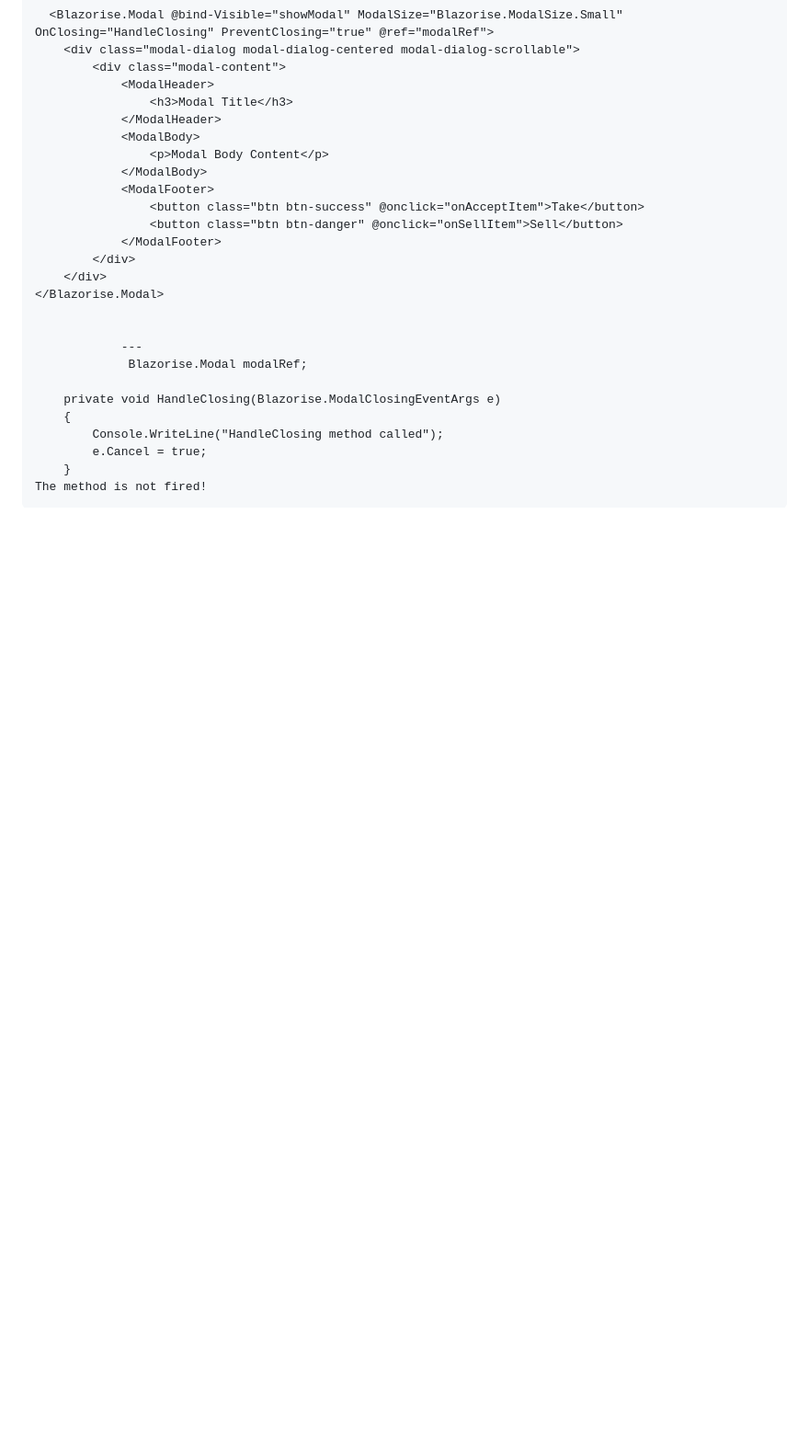
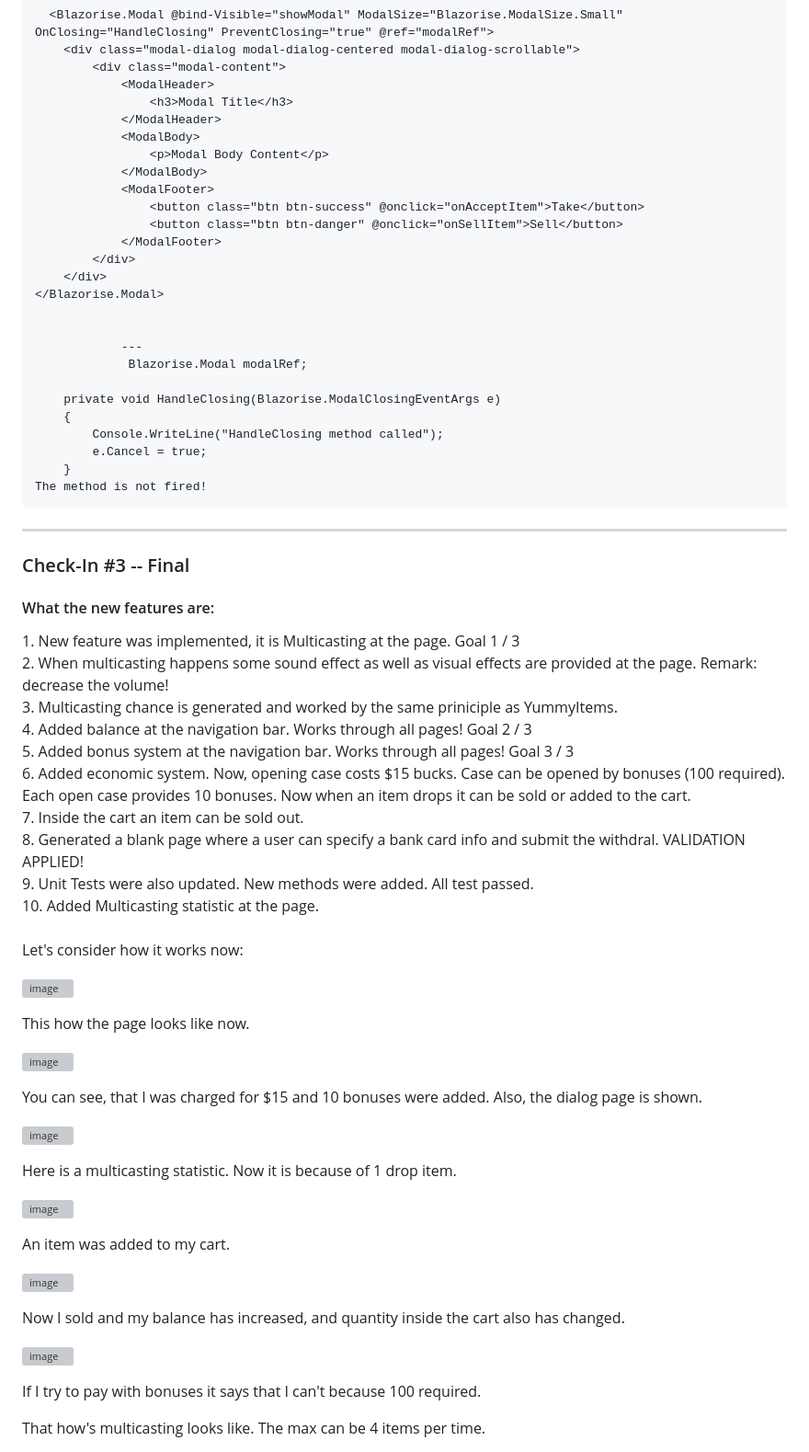
Before and after one commit to ArtemBatkov/Semester2-WebDevelopment-YummyDrop-online_store-FinalProject, a Markdown page: README.md, the part around the change printed below. Shown: that part at 92% size. Rendered like a GitHub page; blank space fills up the shorter version; grey boxes are pictures that could not be loaded.

```diff
--- a/README.md
+++ b/README.md
@@ -125,3 +125,49 @@ Change your target project to the migrations project by using the Package Manage
 The method is not fired!
 </pre>
 </div>
+
+---
+
+### Check-In #3 -- Final
+#### What the new features are:
+<div style="max-width: 800px; word-wrap: break-word;">
+1. New feature was implemented, it is Multicasting at the page. Goal 1 / 3
+<br>2. When multicasting happens some sound effect as well as visual effects are provided at the page. Remark: decrease the volume!
+<br>3. Multicasting chance is generated and worked by the same priniciple as YummyItems.
+<br>4. Added balance at the navigation bar.  Works through all pages! Goal 2 / 3
+<br>5. Added bonus system at the navigation bar. Works through all pages! Goal 3 / 3
+<br>6. Added economic system. Now, opening case costs $15 bucks. Case can be opened by bonuses (100 required). Each open case provides 10 bonuses. Now when an item drops it can be sold or added to the cart.
+<br>7. Inside the cart an item can be sold out.
+<br>8. Generated a blank page where a user can specify a bank card info and submit the withdral. VALIDATION APPLIED!
+<br>9. Unit Tests were also updated. New methods were added. All test passed.
+<br>10. Added Multicasting statistic at the page.
+<br><br>
+
+Let's consider how it works now:
+
+![image](https://user-images.githubusercontent.com/110242091/233763371-d1ad0c35-c108-4281-aedc-b74ca87818d0.png)
+
+This how the page looks like now.
+
+![image](https://user-images.githubusercontent.com/110242091/233763406-897c8194-579d-4f4d-817a-97fd74b8d505.png)
+
+You can see, that I was charged for $15 and 10 bonuses were added. Also, the dialog page is shown.
+
+![image](https://user-images.githubusercontent.com/110242091/233763447-65a8844e-fed7-4ce0-b5af-7c07c6fd50b9.png)
+
+Here is a multicasting statistic. Now it is because of 1 drop item.
+
+![image](https://user-images.githubusercontent.com/110242091/233763464-2d7b4bc3-902d-4ae3-af21-7409635b2cd2.png)
+
+An item was added to my cart.
+
+![image](https://user-images.githubusercontent.com/110242091/233763482-8a44cd32-d2a4-42c1-b38b-974c09ffbfd4.png)
+
+Now I sold  and my balance has increased, and quantity inside the cart also has changed.
+
+![image](https://user-images.githubusercontent.com/110242091/233763514-09fa2059-fce9-48ae-b25f-19694c0df9d1.png)
+
+If I try to pay with bonuses it says that I can't because 100 required.
+
+That how's multicasting looks like. The max can be 4 items per time.
+
```
Also changed, not shown: other parts of README.md (+22 -0 lines).
